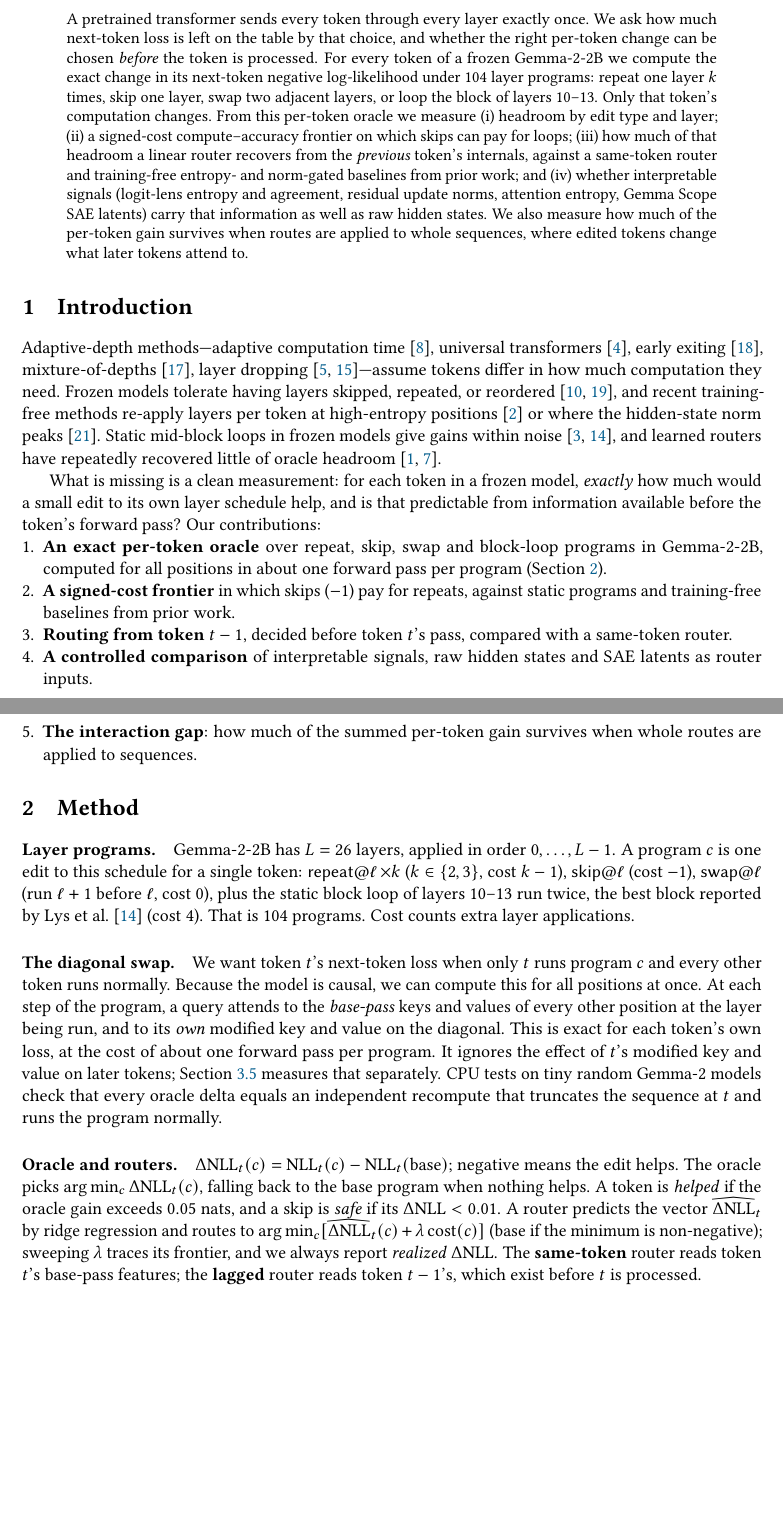
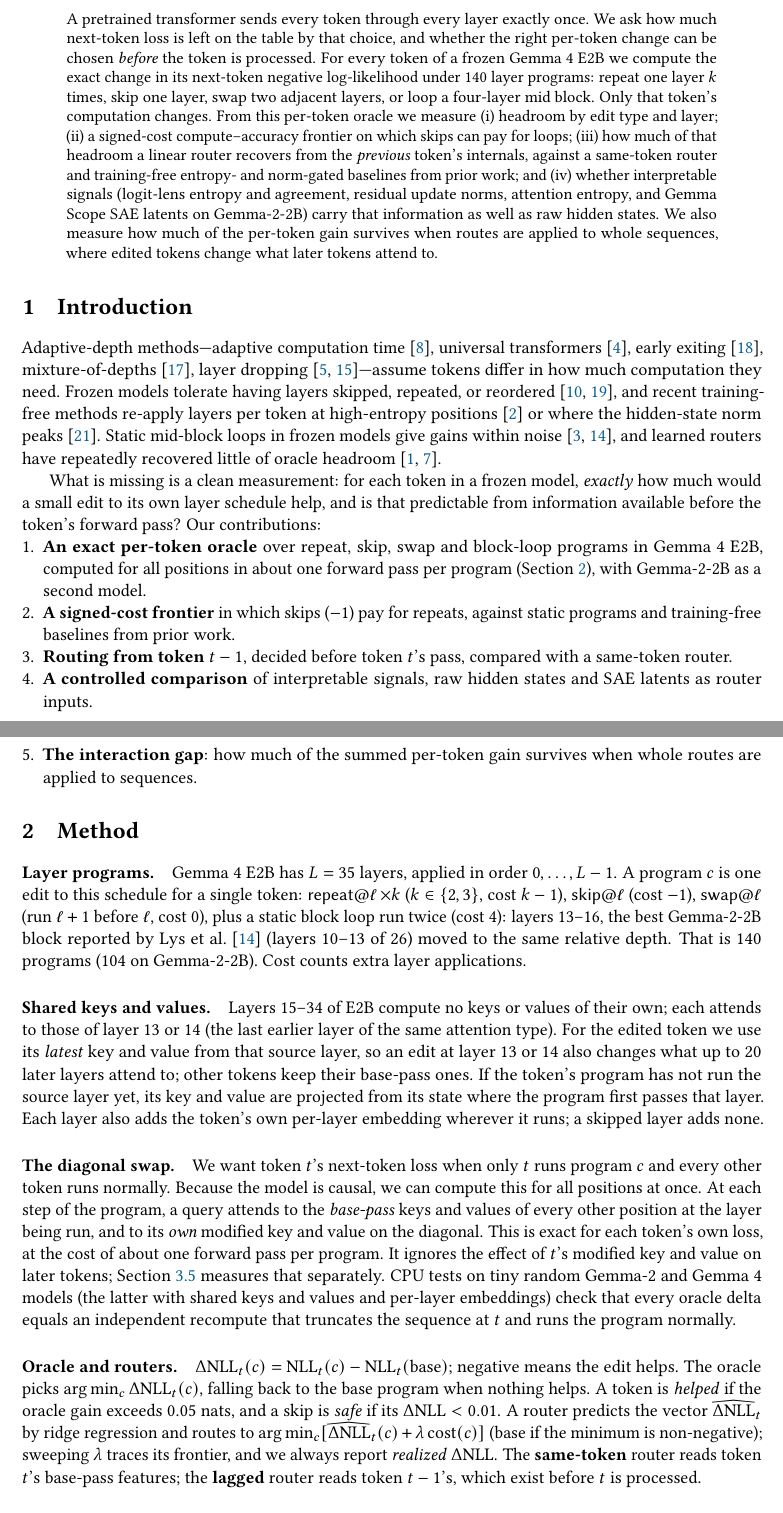
Before and after one commit to Kaula-AI/layer-looping, a LaTeX paper (paper/main.tex): two parts of pages 1 and 2 of 5 before the commit and two parts of pages 1 and 2 of 6 after it, joined at a grey line, cut so that both start at the same text, the shorter picture padded with empty space. Compiled offline with pdfLaTeX; a LaTeX package or settings file that is missing is left out.

Commit message:
Paper draft: describe the Gemma-4 E2B setup (35 layers, 140 programs, shared K/V rule)
Factual edits only: model, program count, scaled block loop, the shared-K/V and per-layer
embedding semantics, the Gemma-4 CPU tests, and SAEs now on Gemma-2-2B. PDF rebuilt.

Co-Authored-By: Claude Opus 5.5 <noreply@anthropic.com>

```diff
--- a/paper/main.tex
+++ b/paper/main.tex
@@ -36,16 +36,16 @@
 \noindent
 A pretrained transformer sends every token through every layer exactly once. We ask how much
 next-token loss is left on the table by that choice, and whether the right per-token change can
-be chosen \emph{before} the token is processed. For every token of a frozen Gemma-2-2B we compute
-the exact change in its next-token negative log-likelihood under 104 layer programs: repeat one
-layer $k$ times, skip one layer, swap two adjacent layers, or loop the block of layers 10--13. Only
+be chosen \emph{before} the token is processed. For every token of a frozen Gemma~4 E2B we compute
+the exact change in its next-token negative log-likelihood under 140 layer programs: repeat one
+layer $k$ times, skip one layer, swap two adjacent layers, or loop a four-layer mid block. Only
 that token's computation changes. From this per-token oracle we measure (i)~headroom by edit
 type and layer; (ii)~a signed-cost compute--accuracy frontier on which skips can pay for loops;
 (iii)~how much of that headroom a linear router recovers from the \emph{previous} token's
 internals, against a same-token router and training-free entropy- and norm-gated baselines from
 prior work; and (iv)~whether interpretable signals (logit-lens entropy and agreement, residual
-update norms, attention entropy, Gemma Scope SAE latents) carry that information as well as raw
-hidden states. We also measure how much of the per-token gain survives when routes are applied to
+update norms, attention entropy, and Gemma Scope SAE latents on Gemma-2-2B) carry that information
+as well as raw hidden states. We also measure how much of the per-token gain survives when routes are applied to
 whole sequences, where edited tokens change what later tokens attend to.
 \end{abstract}
 
@@ -66,7 +66,8 @@
 available before the token's forward pass? Our contributions:
 \begin{enumerate}
   \item \textbf{An exact per-token oracle} over repeat, skip, swap and block-loop programs in
-        Gemma-2-2B, computed for all positions in about one forward pass per program (\cref{sec:oracle}).
+        Gemma~4 E2B, computed for all positions in about one forward pass per program (\cref{sec:oracle}),
+        with Gemma-2-2B as a second model.
   \item \textbf{A signed-cost frontier} in which skips ($-1$) pay for repeats, against static
         programs and training-free baselines from prior work.
   \item \textbf{Routing from token $t-1$}, decided before token $t$'s pass, compared with a
@@ -81,11 +82,21 @@
 \label{sec:oracle}
 
 \paragraph{Layer programs.}
-Gemma-2-2B has $L=26$ layers, applied in order $0,\dots,L-1$. A program $c$ is one edit to this
+Gemma~4 E2B has $L=35$ layers, applied in order $0,\dots,L-1$. A program $c$ is one edit to this
 schedule for a single token: \op{repeat}@$\ell$\,$\times k$ ($k\in\{2,3\}$, cost $k-1$),
-\op{skip}@$\ell$ (cost $-1$), \op{swap}@$\ell$ (run $\ell+1$ before $\ell$, cost $0$), plus the
-static block loop of layers 10--13 run twice, the best block reported by \citet{lys2026innerloop}
-(cost $4$). That is 104 programs. Cost counts extra layer applications.
+\op{skip}@$\ell$ (cost $-1$), \op{swap}@$\ell$ (run $\ell+1$ before $\ell$, cost $0$), plus a
+static block loop run twice (cost $4$): layers 13--16, the best Gemma-2-2B block reported by
+\citet{lys2026innerloop} (layers 10--13 of 26) moved to the same relative depth. That is 140
+programs (104 on Gemma-2-2B). Cost counts extra layer applications.
+
+\paragraph{Shared keys and values.}
+Layers 15--34 of E2B compute no keys or values of their own; each attends to those of layer 13 or
+14 (the last earlier layer of the same attention type). For the edited token we use its
+\emph{latest} key and value from that source layer, so an edit at layer 13 or 14 also changes
+what up to 20 later layers attend to; other tokens keep their base-pass ones. If the token's
+program has not run the source layer yet, its key and value are projected from its state where
+the program first passes that layer. Each layer also adds the token's own per-layer embedding
+wherever it runs; a skipped layer adds none.
 
 \paragraph{The diagonal swap.}
 We want token $t$'s next-token loss when only $t$ runs program $c$ and every other token runs
@@ -94,8 +105,9 @@
 position at the layer being run, and to its \emph{own} modified key and value on the diagonal.
 This is exact for each token's own loss, at the cost of about one forward pass per program. It
 ignores the effect of $t$'s modified key and value on later tokens; \cref{sec:interaction}
-measures that separately. CPU tests on tiny random Gemma-2 models check that every oracle delta
-equals an independent recompute that truncates the sequence at $t$ and runs the program normally.
+measures that separately. CPU tests on tiny random Gemma-2 and Gemma~4 models (the latter with
+shared keys and values and per-layer embeddings) check that every oracle delta equals an
+independent recompute that truncates the sequence at $t$ and runs the program normally.
 
 \paragraph{Oracle and routers.}
 $\dnll_t(c) = \mathrm{NLL}_t(c) - \mathrm{NLL}_t(\text{base})$; negative means the edit helps. The
```
Also changed, not shown: paper/paper.pdf, paper/main.tex (7 more changed lines).
